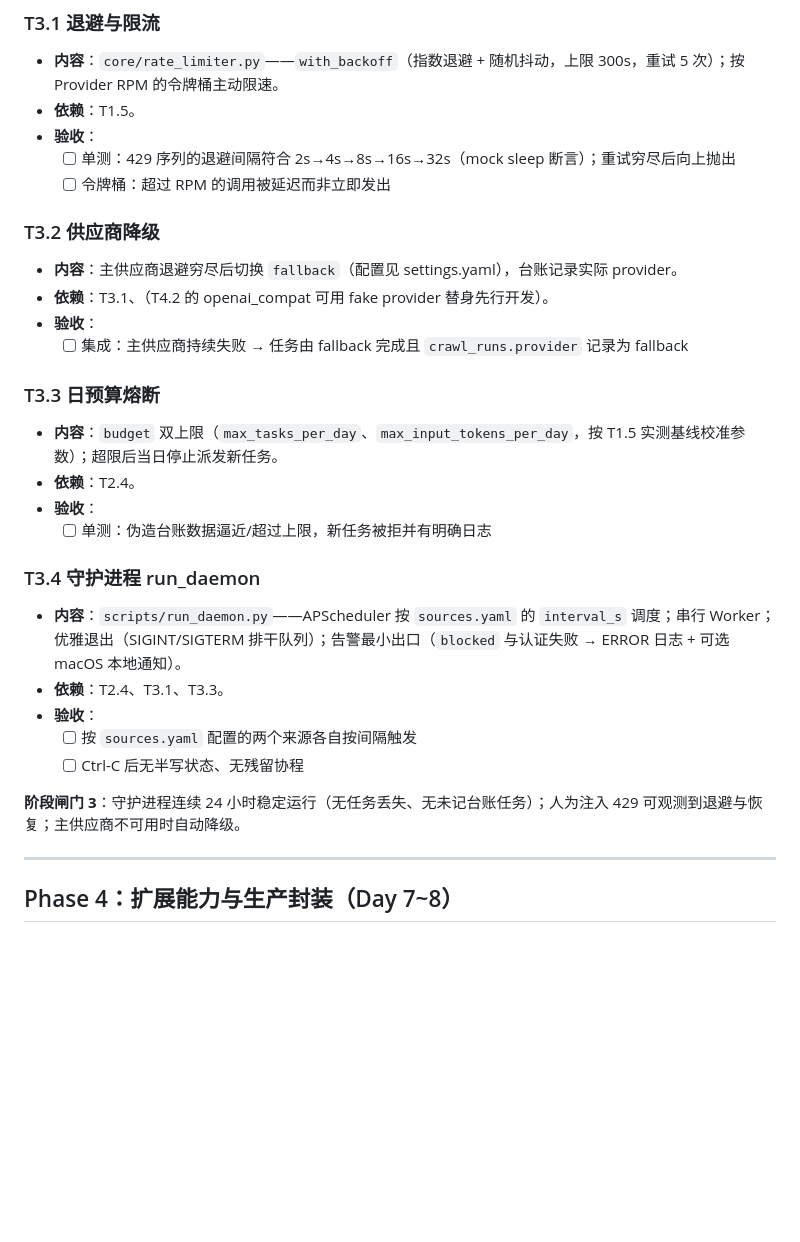
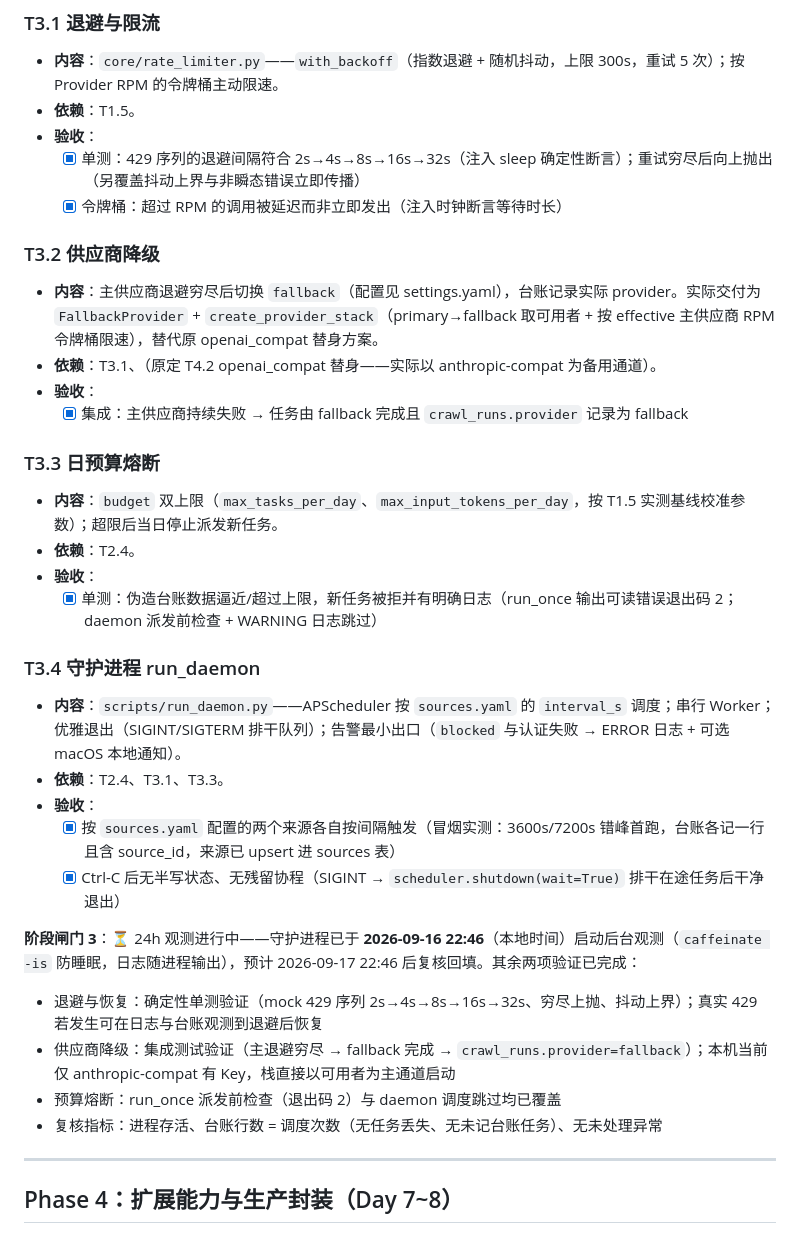
Before and after one commit to gadfly-hbo/data-collection, a Markdown page: TASKS.md, the part around the change. GitHub-like rendering; blank space fills up the shorter version.

```diff
--- a/TASKS.md
+++ b/TASKS.md
@@ -97,29 +97,33 @@
 - **内容**：`core/rate_limiter.py`——`with_backoff`（指数退避 + 随机抖动，上限 300s，重试 5 次）；按 Provider RPM 的令牌桶主动限速。
 - **依赖**：T1.5。
 - **验收**：
-  - [ ] 单测：429 序列的退避间隔符合 2s→4s→8s→16s→32s（mock sleep 断言）；重试穷尽后向上抛出
-  - [ ] 令牌桶：超过 RPM 的调用被延迟而非立即发出
+  - [x] 单测：429 序列的退避间隔符合 2s→4s→8s→16s→32s（注入 sleep 确定性断言）；重试穷尽后向上抛出（另覆盖抖动上界与非瞬态错误立即传播）
+  - [x] 令牌桶：超过 RPM 的调用被延迟而非立即发出（注入时钟断言等待时长）
 
 ### T3.2 供应商降级
-- **内容**：主供应商退避穷尽后切换 `fallback`（配置见 settings.yaml），台账记录实际 provider。
-- **依赖**：T3.1、（T4.2 的 openai_compat 可用 fake provider 替身先行开发）。
+- **内容**：主供应商退避穷尽后切换 `fallback`（配置见 settings.yaml），台账记录实际 provider。实际交付为 `FallbackProvider` + `create_provider_stack`（primary→fallback 取可用者 + 按 effective 主供应商 RPM 令牌桶限速），替代原 openai_compat 替身方案。
+- **依赖**：T3.1、（原定 T4.2 openai_compat 替身——实际以 anthropic-compat 为备用通道）。
 - **验收**：
-  - [ ] 集成：主供应商持续失败 → 任务由 fallback 完成且 `crawl_runs.provider` 记录为 fallback
+  - [x] 集成：主供应商持续失败 → 任务由 fallback 完成且 `crawl_runs.provider` 记录为 fallback
 
 ### T3.3 日预算熔断
 - **内容**：`budget` 双上限（`max_tasks_per_day`、`max_input_tokens_per_day`，按 T1.5 实测基线校准参数）；超限后当日停止派发新任务。
 - **依赖**：T2.4。
 - **验收**：
-  - [ ] 单测：伪造台账数据逼近/超过上限，新任务被拒并有明确日志
+  - [x] 单测：伪造台账数据逼近/超过上限，新任务被拒并有明确日志（run_once 输出可读错误退出码 2；daemon 派发前检查 + WARNING 日志跳过）
 
 ### T3.4 守护进程 run_daemon
 - **内容**：`scripts/run_daemon.py`——APScheduler 按 `sources.yaml` 的 `interval_s` 调度；串行 Worker；优雅退出（SIGINT/SIGTERM 排干队列）；告警最小出口（`blocked` 与认证失败 → ERROR 日志 + 可选 macOS 本地通知）。
 - **依赖**：T2.4、T3.1、T3.3。
 - **验收**：
-  - [ ] 按 `sources.yaml` 配置的两个来源各自按间隔触发
-  - [ ] Ctrl-C 后无半写状态、无残留协程
+  - [x] 按 `sources.yaml` 配置的两个来源各自按间隔触发（冒烟实测：3600s/7200s 错峰首跑，台账各记一行且含 source_id，来源已 upsert 进 sources 表）
+  - [x] Ctrl-C 后无半写状态、无残留协程（SIGINT → `scheduler.shutdown(wait=True)` 排干在途任务后干净退出）
 
-**阶段闸门 3**：守护进程连续 24 小时稳定运行（无任务丢失、无未记台账任务）；人为注入 429 可观测到退避与恢复；主供应商不可用时自动降级。
+**阶段闸门 3**：⏳ 24h 观测进行中——守护进程已于 **2026-09-16 22:46**（本地时间）启动后台观测（`caffeinate -is` 防睡眠，日志随进程输出），预计 2026-09-17 22:46 后复核回填。其余两项验证已完成：
+- 退避与恢复：确定性单测验证（mock 429 序列 2s→4s→8s→16s→32s、穷尽上抛、抖动上界）；真实 429 若发生可在日志与台账观测到退避后恢复
+- 供应商降级：集成测试验证（主退避穷尽 → fallback 完成 → `crawl_runs.provider=fallback`）；本机当前仅 anthropic-compat 有 Key，栈直接以可用者为主通道启动
+- 预算熔断：run_once 派发前检查（退出码 2）与 daemon 调度跳过均已覆盖
+- 复核指标：进程存活、台账行数 = 调度次数（无任务丢失、无未记台账任务）、无未处理异常
 
 ---
 
```
Also changed, not shown: PLAN.md (+14 -4 lines).
